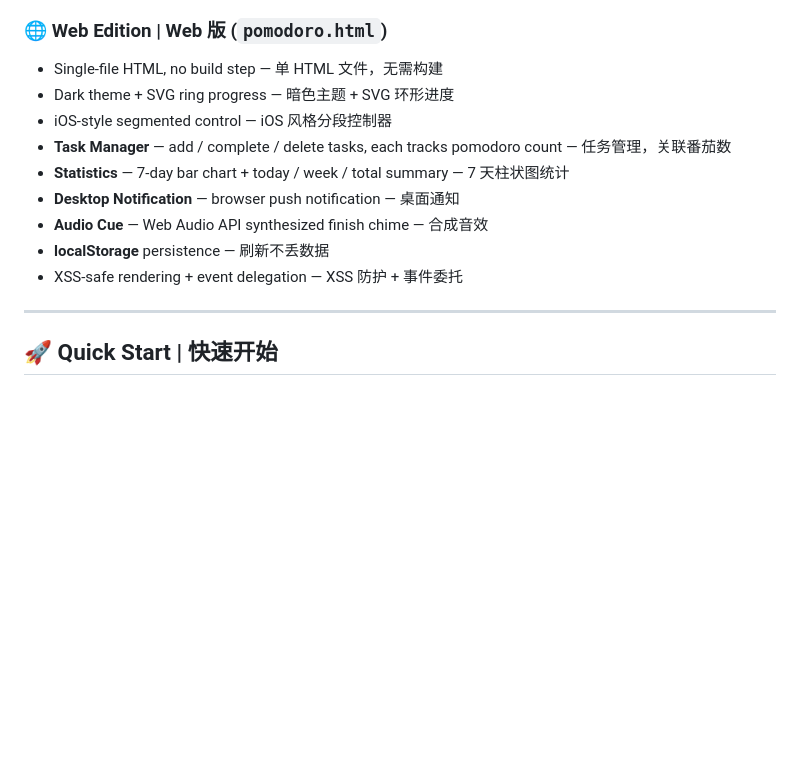
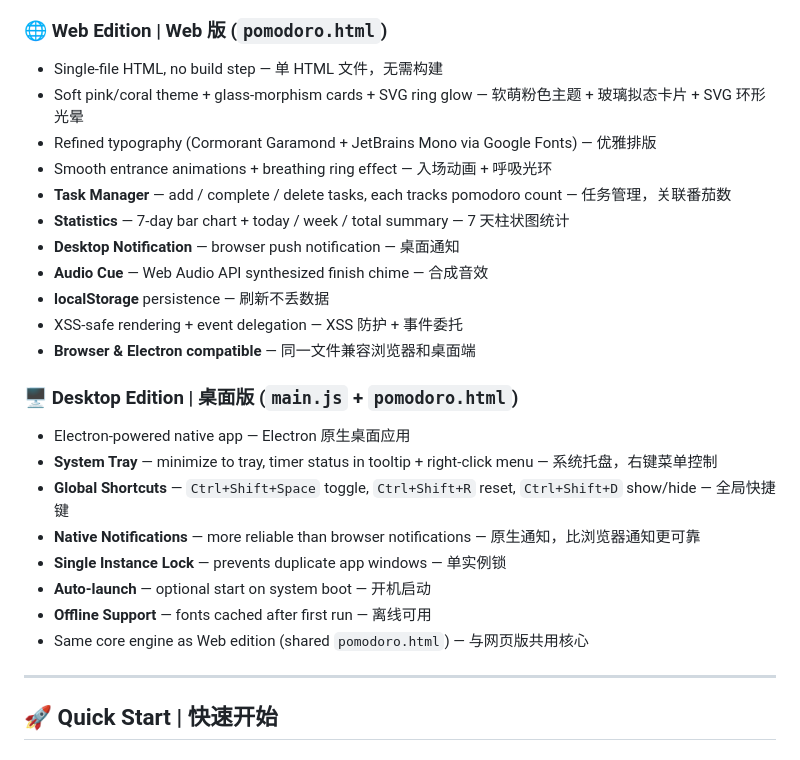
Before and after one commit to dadajiangyou/dual-pomo, a Markdown page: README.md, the part around one of its changes. Rendered like a GitHub page; blank space fills up the shorter version.

```diff
--- a/README.md
+++ b/README.md
@@ -46,14 +46,27 @@
 ### 🌐 Web Edition | Web 版 (`pomodoro.html`)
 
 - Single-file HTML, no build step — 单 HTML 文件，无需构建
-- Dark theme + SVG ring progress — 暗色主题 + SVG 环形进度
-- iOS-style segmented control — iOS 风格分段控制器
+- Soft pink/coral theme + glass-morphism cards + SVG ring glow — 软萌粉色主题 + 玻璃拟态卡片 + SVG 环形光晕
+- Refined typography (Cormorant Garamond + JetBrains Mono via Google Fonts) — 优雅排版
+- Smooth entrance animations + breathing ring effect — 入场动画 + 呼吸光环
 - **Task Manager** — add / complete / delete tasks, each tracks pomodoro count — 任务管理，关联番茄数
 - **Statistics** — 7-day bar chart + today / week / total summary — 7 天柱状图统计
 - **Desktop Notification** — browser push notification — 桌面通知
 - **Audio Cue** — Web Audio API synthesized finish chime — 合成音效
 - **localStorage** persistence — 刷新不丢数据
 - XSS-safe rendering + event delegation — XSS 防护 + 事件委托
+- **Browser & Electron compatible** — 同一文件兼容浏览器和桌面端
+
+### 🖥️ Desktop Edition | 桌面版 (`main.js` + `pomodoro.html`)
+
+- Electron-powered native app — Electron 原生桌面应用
+- **System Tray** — minimize to tray, timer status in tooltip + right-click menu — 系统托盘，右键菜单控制
+- **Global Shortcuts** — `Ctrl+Shift+Space` toggle, `Ctrl+Shift+R` reset, `Ctrl+Shift+D` show/hide — 全局快捷键
+- **Native Notifications** — more reliable than browser notifications — 原生通知，比浏览器通知更可靠
+- **Single Instance Lock** — prevents duplicate app windows — 单实例锁
+- **Auto-launch** — optional start on system boot — 开机启动
+- **Offline Support** — fonts cached after first run — 离线可用
+- Same core engine as Web edition (shared `pomodoro.html`) — 与网页版共用核心
 
 ---
 
```
Also changed, not shown: other parts of README.md (+38 -14 lines).
